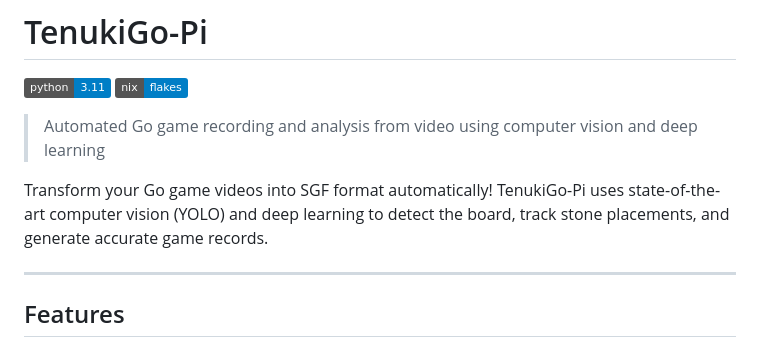
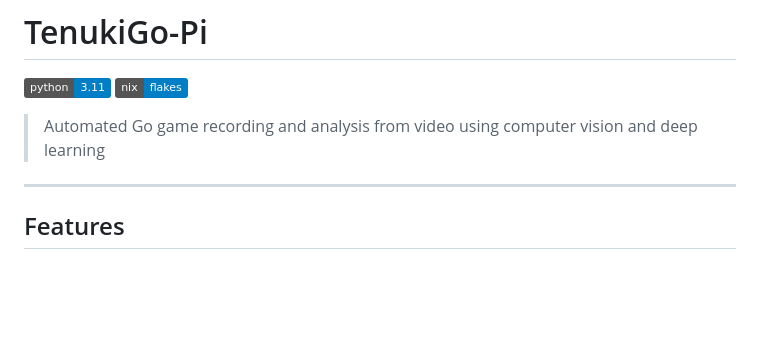
Before and after one commit to AloisHasNeurons/TenukiGo-Pi, a Markdown page: README.md, the part around one of its changes. GitHub-like rendering; badges without logos; blank space fills up the shorter version.

Commit message:
Refactor README for better readability and tips
Updated README formatting and improved clarity in NixOS setup instructions.

```diff
--- a/README.md
+++ b/README.md
@@ -4,8 +4,6 @@
 [![Nix Flakes](https://img.shields.io/badge/nix-flakes-blue.svg)](https://nixos.org/)
 
 > Automated Go game recording and analysis from video using computer vision and deep learning
-
-Transform your Go game videos into SGF format automatically! TenukiGo-Pi uses state-of-the-art computer vision (YOLO) and deep learning to detect the board, track stone placements, and generate accurate game records.
 
 ---
 
```
Also changed, not shown: other parts of README.md (+6 -4 lines).
